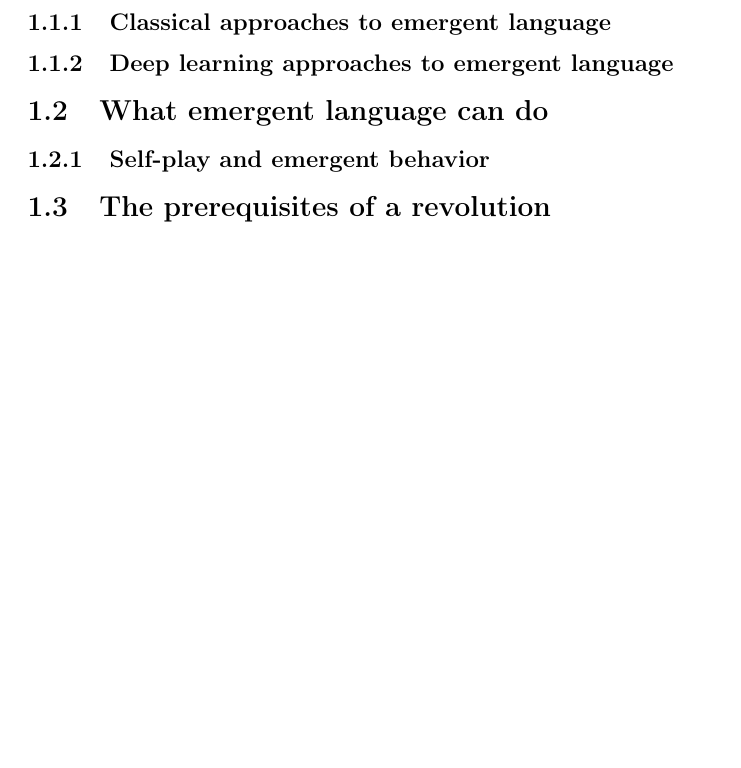
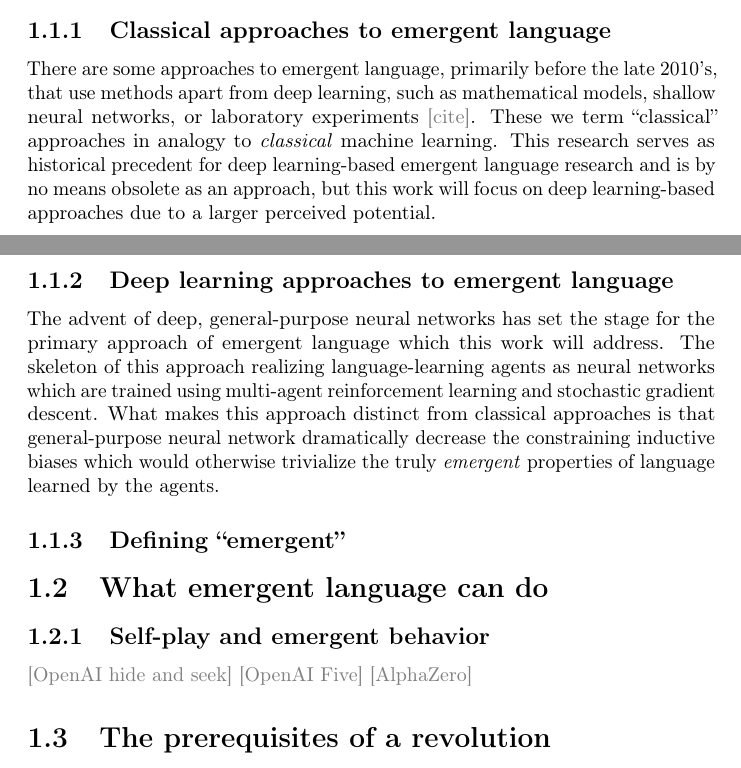
Before and after one commit to brendon-boldt/phd-thesis, a LaTeX document (main.tex): part of page 6 of 11 before the commit and two parts of pages 5 and 6 of 11 after it, the two joined at a grey line, cut so that both start at the same text, the shorter picture padded with empty space. Compiled offline with pdfLaTeX.

Commit message:
Draft classical/DL approaches to ELR

```diff
--- a/main.tex
+++ b/main.tex
@@ -96,9 +96,22 @@ Although, speaking of ``communication'' avoids the philosophical mire of precise
 For this reason, we will favor ``emergent language'' in this work.
 
 \subsection{Classical approaches to emergent language}
+There are some approaches to emergent language, primarily before the late 2010's, that use methods apart from deep learning, such as mathematical models, shallow neural networks, or laboratory experiments \cmg{cite}.
+These we term ``classical'' approaches in analogy to \emph{classical} machine learning.
+This research serves as historical precedent for deep learning-based emergent language research and is by no means obsolete as an approach, but this work will focus on deep learning-based approaches due to a larger perceived potential.
+
 \subsection{Deep learning approaches to emergent language}
+The advent of deep, general-purpose neural networks has set the stage for the primary approach of emergent language which this work will address.
+The skeleton of this approach realizing language-learning agents as neural networks which are trained using multi-agent reinforcement learning and stochastic gradient descent.
+What makes this approach distinct from classical approaches is that general-purpose neural network dramatically decrease the constraining inductive biases which would otherwise trivialize the truly \emph{emergent} properties of language learned by the agents.
+
+\subsection{Defining ``emergent''}
+
 \section{What emergent language can do}
 \subsection{Self-play and emergent behavior}
+\cmg{OpenAI hide and seek}
+\cmg{OpenAI Five}
+\cmg{AlphaZero}
 \section{The prerequisites of a revolution}
 
 \chapter{The Goals of Emergent Language Research}
```
